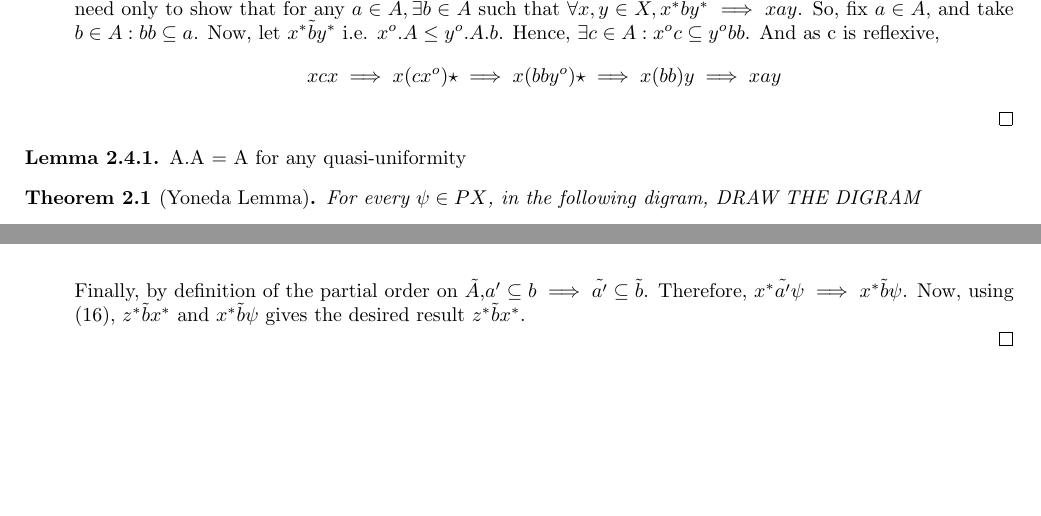
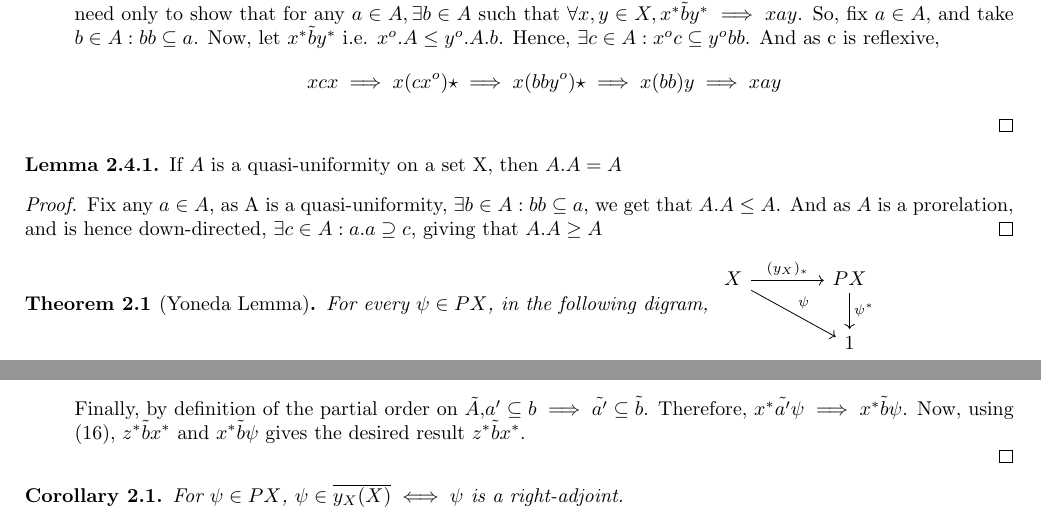
Before and after one commit to 4amVim/Undergrad-Thesis, a LaTeX thesis (Thesis/section1.tex): two parts of pages 5 and 6 of 7 before the commit and two parts of pages 5 and 6 of 6 after it, joined at a grey line, cut so that both start at the same text, the shorter picture padded with empty space. Compiled offline with pdfLaTeX.

Commit message:
add digram to Prop2.5

```diff
--- a/Thesis/section1.tex
+++ b/Thesis/section1.tex
@@ -4,7 +4,7 @@
 \usepackage{enumitem,amsfonts,extarrows,mathtools}
 
 \newtheorem{theorem}{Theorem}[section]
-
+\newtheorem{coro}{Corollary}[section]
 \theoremstyle{definition}
 \newtheorem{definition}{Definiton}[section]
 \newtheorem{lemma}{Lemma}[definition]
@@ -503,18 +502,26 @@
 %}}}
 %{{{ Yoneda Lemma
 
-\begin{lemma}
-	A.A = A for any quasi-uniformity
+\begin{lemma} If $A$ is a quasi-uniformity on a set X, then $A.A=A$
 \end{lemma}
+\begin{proof}
+		Fix any $a \in A$, as A is a quasi-uniformity, $\exists b \in A: bb \subseteq a$,
+		we get that $A.A \leq A$. And as $A$ is a prorelation, and is hence down-directed,
+		$\exists c \in A : a.a \supseteq c$, giving that $A.A \geq A$
+\end{proof}
 
 \begin{theorem}[Yoneda Lemma] %{{{ Yoneda Lemma		Theorem
-For every $\psi \in PX$, in the following digram, DRAW THE DIGRAM
-	\begin{enumerate}[label=(\alph*)]
+For every $\psi \in PX$, in the following digram,
+$\begin{tikzcd}[column sep=large ]
+	X \arrow{r}{(y_X)_*}  \arrow{rd}{\psi}
+  & PX \arrow{d}{\psi^*} \\
+    & 1
+\end{tikzcd}$
+\begin{enumerate}[label=(\alph*)]
 		\item $\psi \geq \psi^*.(y_X)^*$
 		\item $\psi \in \overline{y_X(X)} \implies \psi \leq \psi^*.(y_X)_*$
 	\end{enumerate}
 \end{theorem}
-
 \begin{proof}
 \begin{enumerate}[label=(\alph*)]
 	\item By definition, $(y_X)_*=\tilde{A}.y_X$, and $\psi^*=\psi^o.\tilde{A}$. Need that
@@ -577,10 +584,10 @@ For every $\psi \in PX$, in the following digram, DRAW THE DIGRAM
 
 
 %}}}
-
-
-
-
-\newpage
-asd
+%}}}
+%{{{ Yoneda Corollary
+\begin{coro}
+	For $\psi \in PX$, $\psi \in \overline{y_X(X)} \iff \psi$ is a right-adjoint.
+\end{coro}
+%}}}
 \end{document}
```
Also changed, not shown: Thesis/section1.pdf, Thesis/section1.tex (1 more changed lines).
